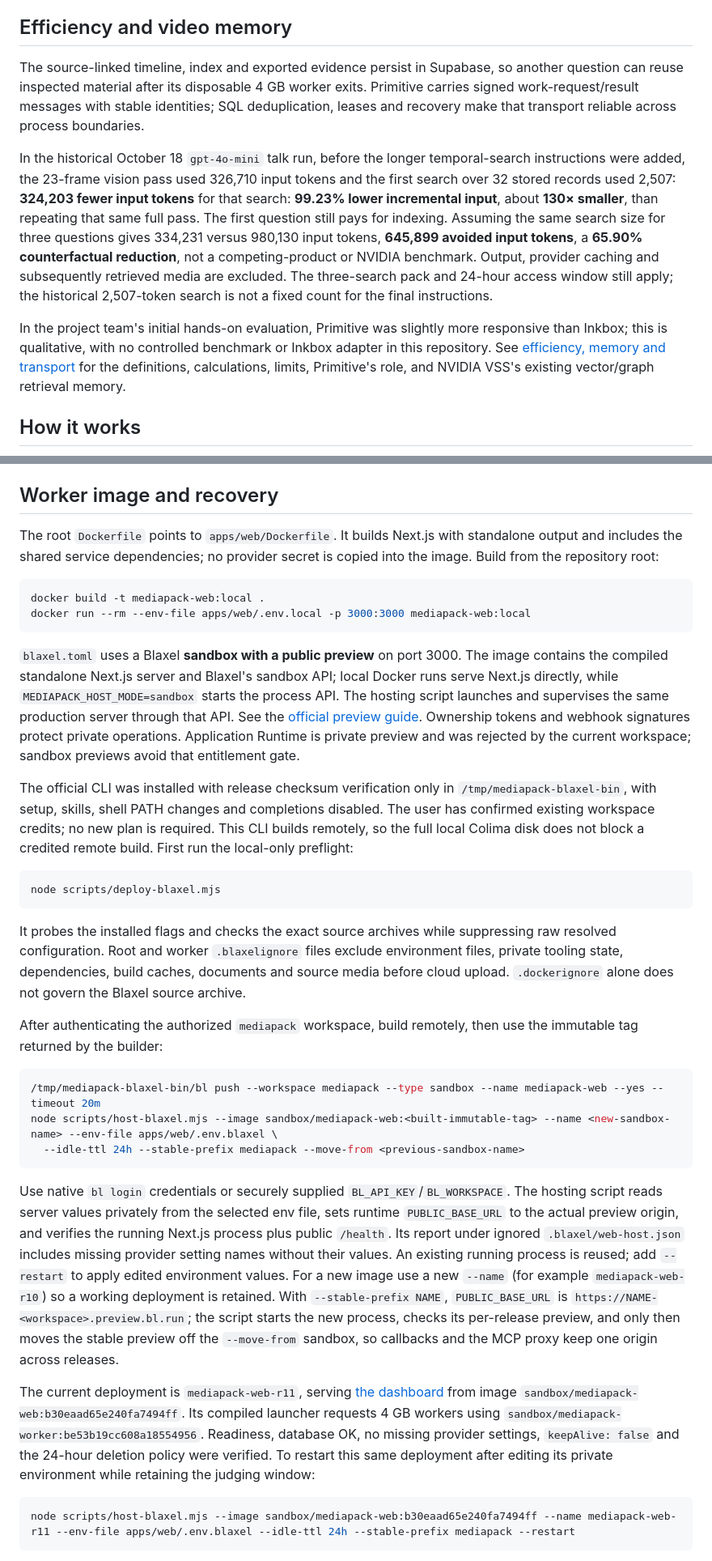
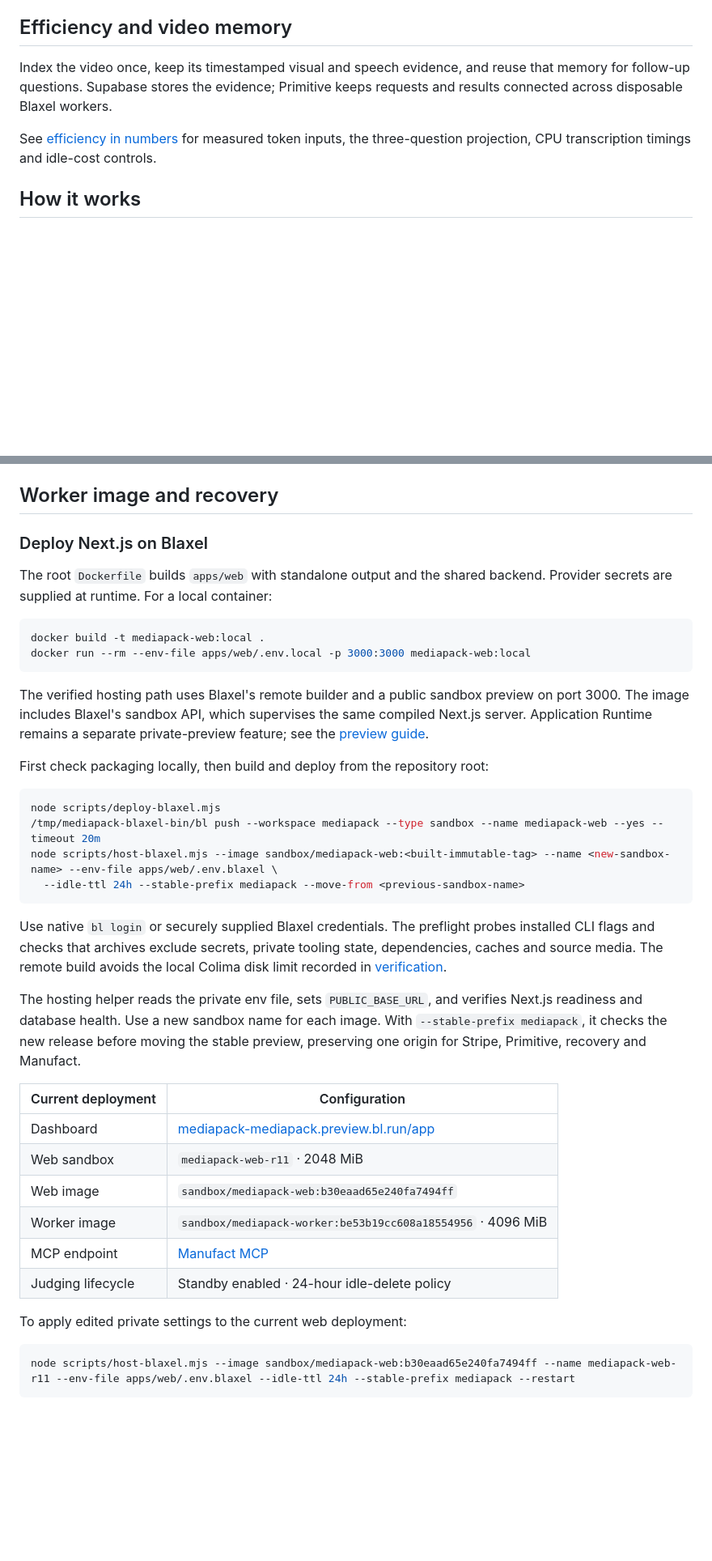
Before and after one commit to ankitshah009/mediapack, a Markdown page: README.md, 2 parts joined by grey strips. Shown at 81% size. GitHub-like rendering; blank space fills up the shorter version.

````diff
--- a/README.md
+++ b/README.md
@@ -12,11 +12,9 @@ Current runtime: [dashboard](https://mediapack-mediapack.preview.bl.run/app) ·
 
 ## Efficiency and video memory
 
-The source-linked timeline, index and exported evidence persist in Supabase, so another question can reuse inspected material after its disposable 4 GB worker exits. Primitive carries signed work-request/result messages with stable identities; SQL deduplication, leases and recovery make that transport reliable across process boundaries.
+Index the video once, keep its timestamped visual and speech evidence, and reuse that memory for follow-up questions. Supabase stores the evidence; Primitive keeps requests and results connected across disposable Blaxel workers.
 
-In the historical October 18 `gpt-4o-mini` talk run, before the longer temporal-search instructions were added, the 23-frame vision pass used 326,710 input tokens and the first search over 32 stored records used 2,507: **324,203 fewer input tokens** for that search: **99.23% lower incremental input**, about **130× smaller**, than repeating that same full pass. The first question still pays for indexing. Assuming the same search size for three questions gives 334,231 versus 980,130 input tokens, **645,899 avoided input tokens**, a **65.90% counterfactual reduction**, not a competing-product or NVIDIA benchmark. Output, provider caching and subsequently retrieved media are excluded. The three-search pack and 24-hour access window still apply; the historical 2,507-token search is not a fixed count for the final instructions.
-
-In the project team's initial hands-on evaluation, Primitive was slightly more responsive than Inkbox; this is qualitative, with no controlled benchmark or Inkbox adapter in this repository. See [efficiency, memory and transport](docs/efficiency-and-memory.md) for the definitions, calculations, limits, Primitive's role, and NVIDIA VSS's existing vector/graph retrieval memory.
+See [efficiency in numbers](#efficiency-in-numbers) for measured token inputs, the three-question projection, CPU transcription timings and idle-cost controls.
 
 ## How it works
 
@@ -255,34 +253,40 @@ Open the printed `/app/pair` URL and paste the one-time code. The browser receiv
 
 ## Worker image and recovery
 
-The root `Dockerfile` points to `apps/web/Dockerfile`. It builds Next.js with standalone output and includes the shared service dependencies; no provider secret is copied into the image. Build from the repository root:
+### Deploy Next.js on Blaxel
+
+The root `Dockerfile` builds `apps/web` with standalone output and the shared backend. Provider secrets are supplied at runtime. For a local container:
 
 ```sh
 docker build -t mediapack-web:local .
 docker run --rm --env-file apps/web/.env.local -p 3000:3000 mediapack-web:local
 ```
 
-`blaxel.toml` uses a Blaxel **sandbox with a public preview** on port 3000. The image contains the compiled standalone Next.js server and Blaxel's sandbox API; local Docker runs serve Next.js directly, while `MEDIAPACK_HOST_MODE=sandbox` starts the process API. The hosting script launches and supervises the same production server through that API. See the [official preview guide](https://docs.blaxel.ai/Sandboxes/Preview-url). Ownership tokens and webhook signatures protect private operations. Application Runtime is private preview and was rejected by the current workspace; sandbox previews avoid that entitlement gate.
+The verified hosting path uses Blaxel's remote builder and a public sandbox preview on port 3000. The image includes Blaxel's sandbox API, which supervises the same compiled Next.js server. Application Runtime remains a separate private-preview feature; see the [preview guide](https://docs.blaxel.ai/Sandboxes/Preview-url).
 
-The official CLI was installed with release checksum verification only in `/tmp/mediapack-blaxel-bin`, with setup, skills, shell PATH changes and completions disabled. The user has confirmed existing workspace credits; no new plan is required. This CLI builds remotely, so the full local Colima disk does not block a credited remote build. First run the local-only preflight:
+First check packaging locally, then build and deploy from the repository root:
 
 ```sh
 node scripts/deploy-blaxel.mjs
-```
-
-It probes the installed flags and checks the exact source archives while suppressing raw resolved configuration. Root and worker `.blaxelignore` files exclude environment files, private tooling state, dependencies, build caches, documents and source media before cloud upload. `.dockerignore` alone does not govern the Blaxel source archive.
-
-After authenticating the authorized `mediapack` workspace, build remotely, then use the immutable tag returned by the builder:
-
-```sh
 /tmp/mediapack-blaxel-bin/bl push --workspace mediapack --type sandbox --name mediapack-web --yes --timeout 20m
 node scripts/host-blaxel.mjs --image sandbox/mediapack-web:<built-immutable-tag> --name <new-sandbox-name> --env-file apps/web/.env.blaxel \
   --idle-ttl 24h --stable-prefix mediapack --move-from <previous-sandbox-name>
 ```
 
-Use native `bl login` credentials or securely supplied `BL_API_KEY`/`BL_WORKSPACE`. The hosting script reads server values privately from the selected env file, sets runtime `PUBLIC_BASE_URL` to the actual preview origin, and verifies the running Next.js process plus public `/health`. Its report under ignored `.blaxel/web-host.json` includes missing provider setting names without their values. An existing running process is reused; add `--restart` to apply edited environment values. For a new image use a new `--name` (for example `mediapack-web-r10`) so a working deployment is retained. With `--stable-prefix NAME`, `PUBLIC_BASE_URL` is `https://NAME-<workspace>.preview.bl.run`; the script starts the new process, checks its per-release preview, and only then moves the stable preview off the `--move-from` sandbox, so callbacks and the MCP proxy keep one origin across releases.
+Use native `bl login` or securely supplied Blaxel credentials. The preflight probes installed CLI flags and checks that archives exclude secrets, private tooling state, dependencies, caches and source media. The remote build avoids the local Colima disk limit recorded in [verification](docs/verification.md).
 
-The current deployment is `mediapack-web-r11`, serving [the dashboard](https://mediapack-mediapack.preview.bl.run/app) from image `sandbox/mediapack-web:b30eaad65e240fa7494ff`. Its compiled launcher requests 4 GB workers using `sandbox/mediapack-worker:be53b19cc608a18554956`. Readiness, database OK, no missing provider settings, `keepAlive: false` and the 24-hour deletion policy were verified. To restart this same deployment after editing its private environment while retaining the judging window:
+The hosting helper reads the private env file, sets `PUBLIC_BASE_URL`, and verifies Next.js readiness and database health. Use a new sandbox name for each image. With `--stable-prefix mediapack`, it checks the new release before moving the stable preview, preserving one origin for Stripe, Primitive, recovery and Manufact.
+
+| Current deployment | Configuration |
+| --- | --- |
+| Dashboard | [mediapack-mediapack.preview.bl.run/app](https://mediapack-mediapack.preview.bl.run/app) |
+| Web sandbox | `mediapack-web-r11` · 2048 MiB |
+| Web image | `sandbox/mediapack-web:b30eaad65e240fa7494ff` |
+| Worker image | `sandbox/mediapack-worker:be53b19cc608a18554956` · 4096 MiB |
+| MCP endpoint | [Manufact MCP](https://fast-wave-awovc.run.mcp-use.com/mcp) |
+| Judging lifecycle | Standby enabled · 24-hour idle-delete policy |
+
+To apply edited private settings to the current web deployment:
 
 ```sh
 node scripts/host-blaxel.mjs --image sandbox/mediapack-web:b30eaad65e240fa7494ff --name mediapack-web-r11 --env-file apps/web/.env.blaxel --idle-ttl 24h --stable-prefix mediapack --restart
````
Also changed, not shown: other parts of README.md (+97 -10 lines).
